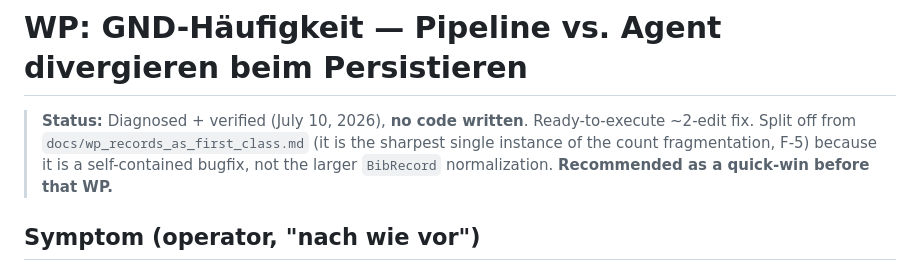
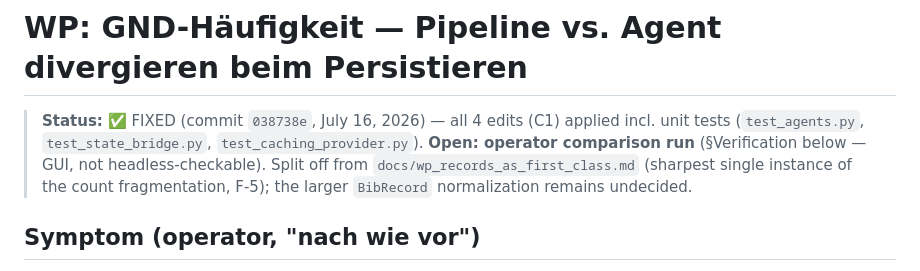
Before and after one commit to conradhuebler/ALIMA, a Markdown page: docs/wp_gnd_counter_divergence.md, the part around the change. GitHub-like rendering.

```diff
--- a/docs/wp_gnd_counter_divergence.md
+++ b/docs/wp_gnd_counter_divergence.md
@@ -1,9 +1,10 @@
 # WP: GND-Häufigkeit — Pipeline vs. Agent divergieren beim Persistieren
 
-> **Status:** Diagnosed + verified (July 10, 2026), **no code written**. Ready-to-execute
-> ~2-edit fix. Split off from `docs/wp_records_as_first_class.md` (it is the sharpest
-> single instance of the count fragmentation, F-5) because it is a self-contained bugfix,
-> not the larger `BibRecord` normalization. **Recommended as a quick-win before that WP.**
+> **Status:** ✅ FIXED (commit `038738e`, July 16, 2026) — all 4 edits (C1) applied incl.
+> unit tests (`test_agents.py`, `test_state_bridge.py`, `test_caching_provider.py`).
+> **Open: operator comparison run** (§Verification below — GUI, not headless-checkable).
+> Split off from `docs/wp_records_as_first_class.md` (sharpest single instance of the
+> count fragmentation, F-5); the larger `BibRecord` normalization remains undecided.
 
 ## Symptom (operator, "nach wie vor")
 
```
Also changed, not shown: CLAUDE.md (+9 -15 lines).
